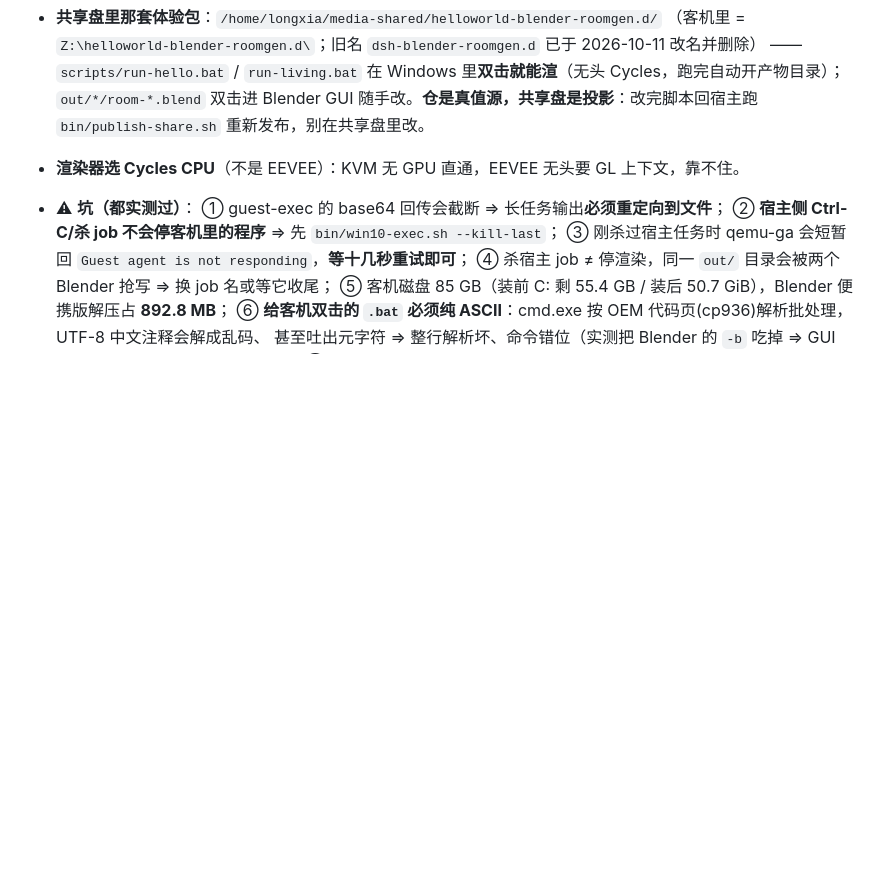
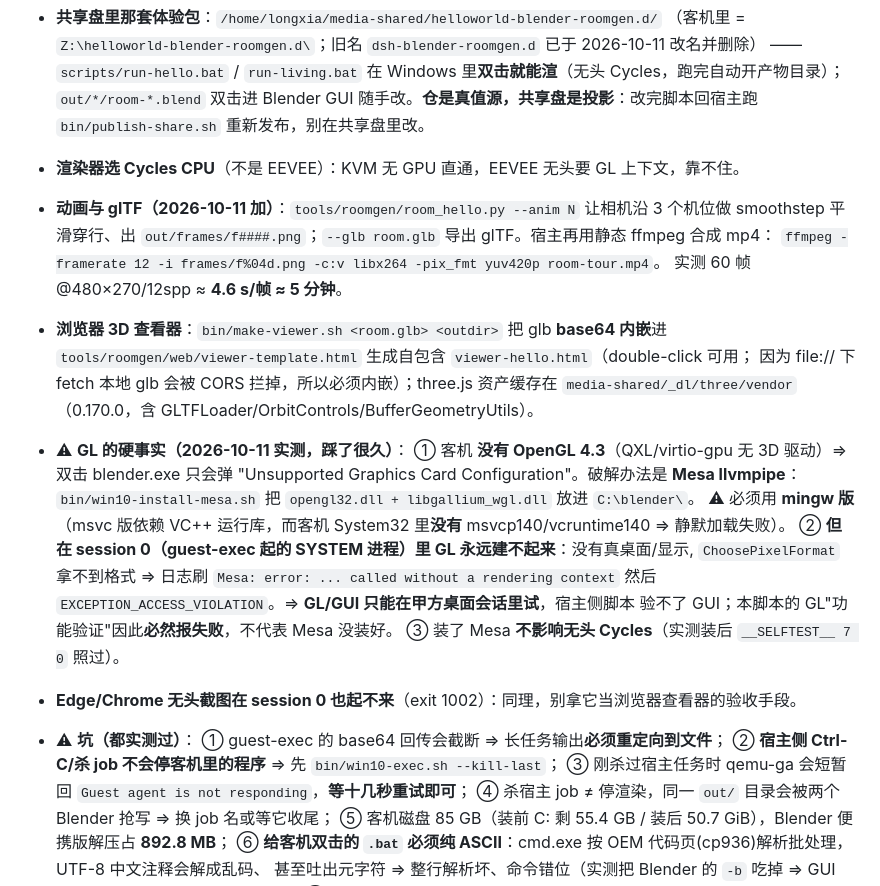
Before and after one commit to 2838309423/vpsdsh-shortstory-workspace-wrapper.d, a Markdown page: AGENTS.md, the part around the change. GitHub-like rendering; blank space fills up the shorter version.

Commit message:
AGENTS.md §7：动画/glTF/浏览器查看器/Mesa 软件 GL，以及 session 0 建不了 GL 上下文这条硬事实

```diff
--- a/AGENTS.md
+++ b/AGENTS.md
@@ -267,6 +267,26 @@ MVP 已跑通，全案在 `docs/方案-dsh驱动win10-blender-3D小房间-261011
   `out/*/room-*.blend` 双击进 Blender GUI 随手改。**仓是真值源，共享盘是投影**：改完脚本回宿主跑
   `bin/publish-share.sh` 重新发布，别在共享盘里改。
 - **渲染器选 Cycles CPU**（不是 EEVEE）：KVM 无 GPU 直通，EEVEE 无头要 GL 上下文，靠不住。
+- **动画与 glTF（2026-10-11 加）**：`tools/roomgen/room_hello.py --anim N` 让相机沿 3 个机位做 smoothstep
+  平滑穿行、出 `out/frames/f####.png`；`--glb room.glb` 导出 glTF。宿主再用静态 ffmpeg 合成 mp4：
+  `ffmpeg -framerate 12 -i frames/f%04d.png -c:v libx264 -pix_fmt yuv420p room-tour.mp4`。
+  实测 60 帧 @480×270/12spp ≈ **4.6 s/帧 ≈ 5 分钟**。
+- **浏览器 3D 查看器**：`bin/make-viewer.sh <room.glb> <outdir>` 把 glb **base64 内嵌**进
+  `tools/roomgen/web/viewer-template.html` 生成自包含 `viewer-hello.html`（double-click 可用；
+  因为 file:// 下 fetch 本地 glb 会被 CORS 拦掉，所以必须内嵌）；three.js 资产缓存在
+  `media-shared/_dl/three/vendor`（0.170.0，含 GLTFLoader/OrbitControls/BufferGeometryUtils）。
+- ⚠ **GL 的硬事实（2026-10-11 实测，踩了很久）**：
+  ① 客机 **没有 OpenGL 4.3**（QXL/virtio-gpu 无 3D 驱动）⇒ 双击 blender.exe 只会弹
+     "Unsupported Graphics Card Configuration"。破解办法是 **Mesa llvmpipe**：
+     `bin/win10-install-mesa.sh` 把 `opengl32.dll + libgallium_wgl.dll` 放进 `C:\blender\`。
+     ⚠ 必须用 **mingw 版**（msvc 版依赖 VC++ 运行库，而客机 System32 里**没有** msvcp140/vcruntime140
+     ⇒ 静默加载失败）。
+  ② **但在 session 0（guest-exec 起的 SYSTEM 进程）里 GL 永远建不起来**：没有真桌面/显示,
+     `ChoosePixelFormat` 拿不到格式 ⇒ 日志刷 `Mesa: error: ... called without a rendering context`
+     然后 `EXCEPTION_ACCESS_VIOLATION`。⇒ **GL/GUI 只能在甲方桌面会话里试**，宿主侧脚本
+     验不了 GUI；本脚本的 GL"功能验证"因此**必然报失败**，不代表 Mesa 没装好。
+  ③ 装了 Mesa **不影响无头 Cycles**（实测装后 `__SELFTEST__ 7 0` 照过）。
+- **Edge/Chrome 无头截图在 session 0 也起不来**（exit 1002）：同理，别拿它当浏览器查看器的验收手段。
 - ⚠ **坑（都实测过）**：
   ① guest-exec 的 base64 回传会截断 ⇒ 长任务输出**必须重定向到文件**；
   ② **宿主侧 Ctrl-C/杀 job 不会停客机里的程序** ⇒ 先 `bin/win10-exec.sh --kill-last`；
```
